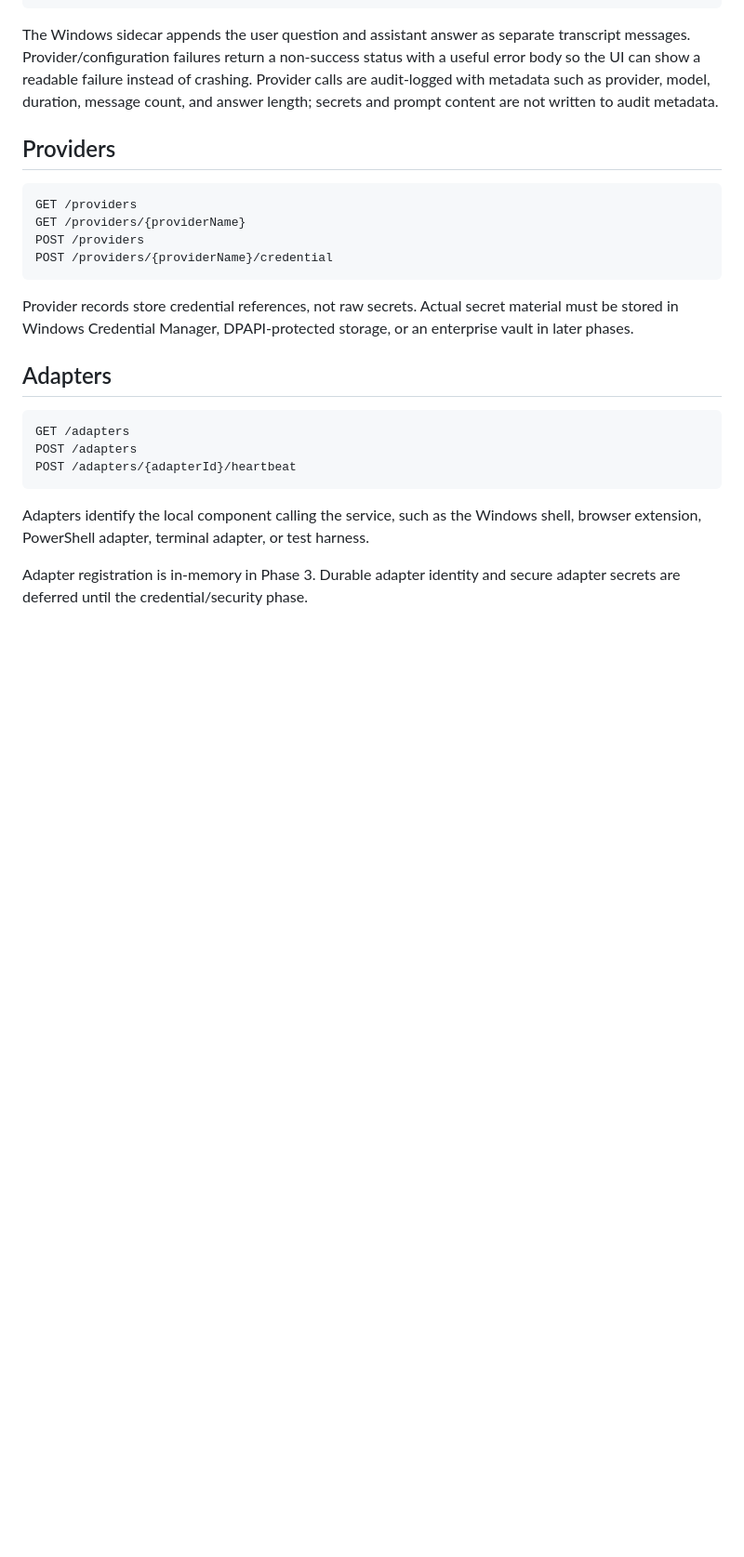
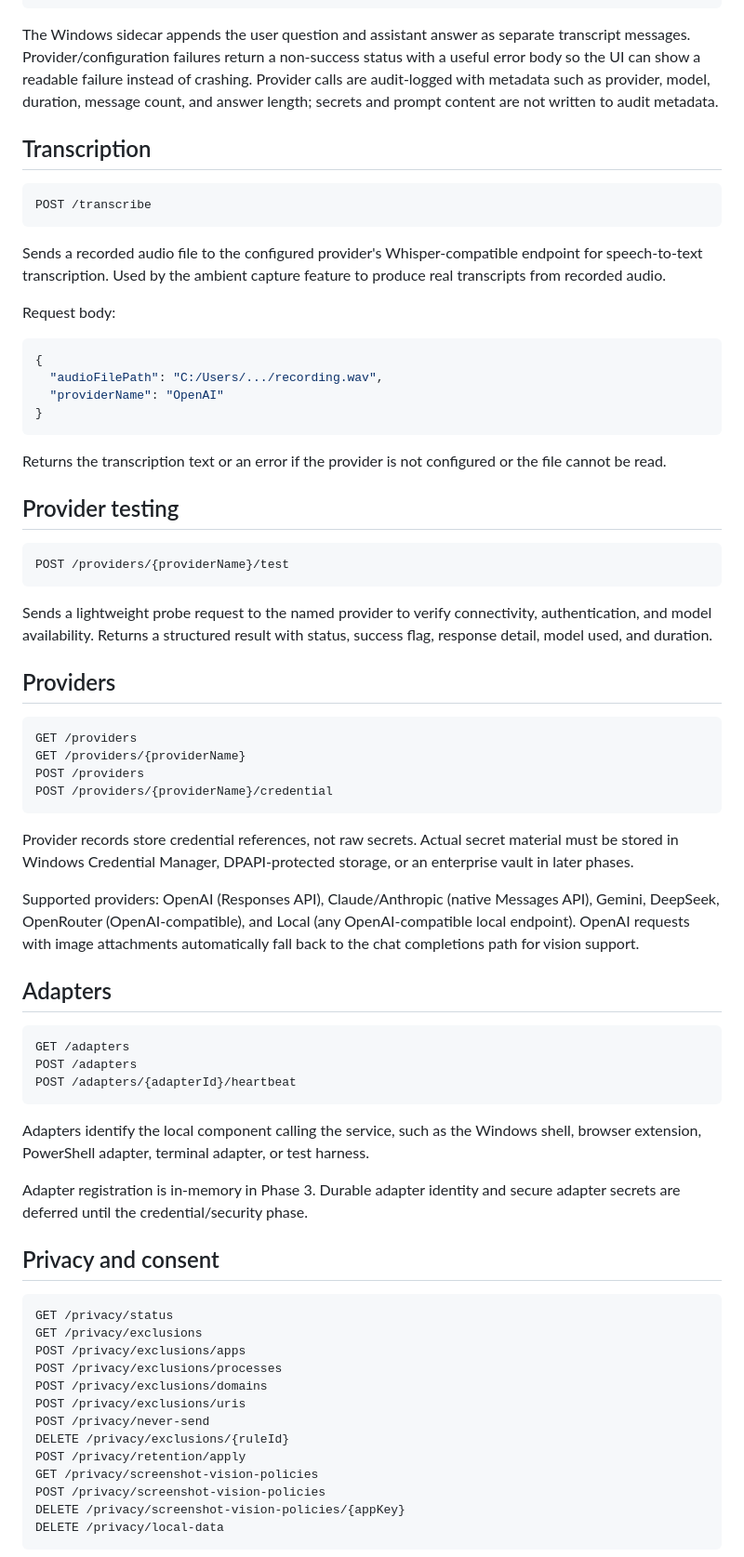
Before and after one commit to grumpystrongman/ThreadlineAI, a Markdown page: docs/SERVICE_API.md, the part around one of its changes. Shown at 93% size. GitHub-like rendering; blank space fills up the shorter version.

````diff
--- a/docs/SERVICE_API.md
+++ b/docs/SERVICE_API.md
@@ -86,6 +86,33 @@ Expected response body:
 
 The Windows sidecar appends the user question and assistant answer as separate transcript messages. Provider/configuration failures return a non-success status with a useful error body so the UI can show a readable failure instead of crashing. Provider calls are audit-logged with metadata such as provider, model, duration, message count, and answer length; secrets and prompt content are not written to audit metadata.
 
+## Transcription
+
+```http
+POST /transcribe
+```
+
+Sends a recorded audio file to the configured provider's Whisper-compatible endpoint for speech-to-text transcription. Used by the ambient capture feature to produce real transcripts from recorded audio.
+
+Request body:
+
+```json
+{
+  "audioFilePath": "C:/Users/.../recording.wav",
+  "providerName": "OpenAI"
+}
+```
+
+Returns the transcription text or an error if the provider is not configured or the file cannot be read.
+
+## Provider testing
+
+```http
+POST /providers/{providerName}/test
+```
+
+Sends a lightweight probe request to the named provider to verify connectivity, authentication, and model availability. Returns a structured result with status, success flag, response detail, model used, and duration.
+
 ## Providers
 
 ```http
@@ -96,6 +123,8 @@ POST /providers/{providerName}/credential
 ```
 
 Provider records store credential references, not raw secrets. Actual secret material must be stored in Windows Credential Manager, DPAPI-protected storage, or an enterprise vault in later phases.
+
+Supported providers: OpenAI (Responses API), Claude/Anthropic (native Messages API), Gemini, DeepSeek, OpenRouter (OpenAI-compatible), and Local (any OpenAI-compatible local endpoint). OpenAI requests with image attachments automatically fall back to the chat completions path for vision support.
 
 ## Adapters
 
@@ -109,3 +138,21 @@ Adapters identify the local component calling the service, such as the Windows s
 
 Adapter registration is in-memory in Phase 3. Durable adapter identity and secure adapter secrets are deferred until the credential/security phase.
 
+## Privacy and consent
+
+```http
+GET /privacy/status
+GET /privacy/exclusions
+POST /privacy/exclusions/apps
+POST /privacy/exclusions/processes
+POST /privacy/exclusions/domains
+POST /privacy/exclusions/uris
+POST /privacy/never-send
+DELETE /privacy/exclusions/{ruleId}
+POST /privacy/retention/apply
+GET /privacy/screenshot-vision-policies
+POST /privacy/screenshot-vision-policies
+DELETE /privacy/screenshot-vision-policies/{appKey}
+DELETE /privacy/local-data
+```
+
````
Also changed, not shown: other parts of docs/SERVICE_API.md (+43 -1 lines).
